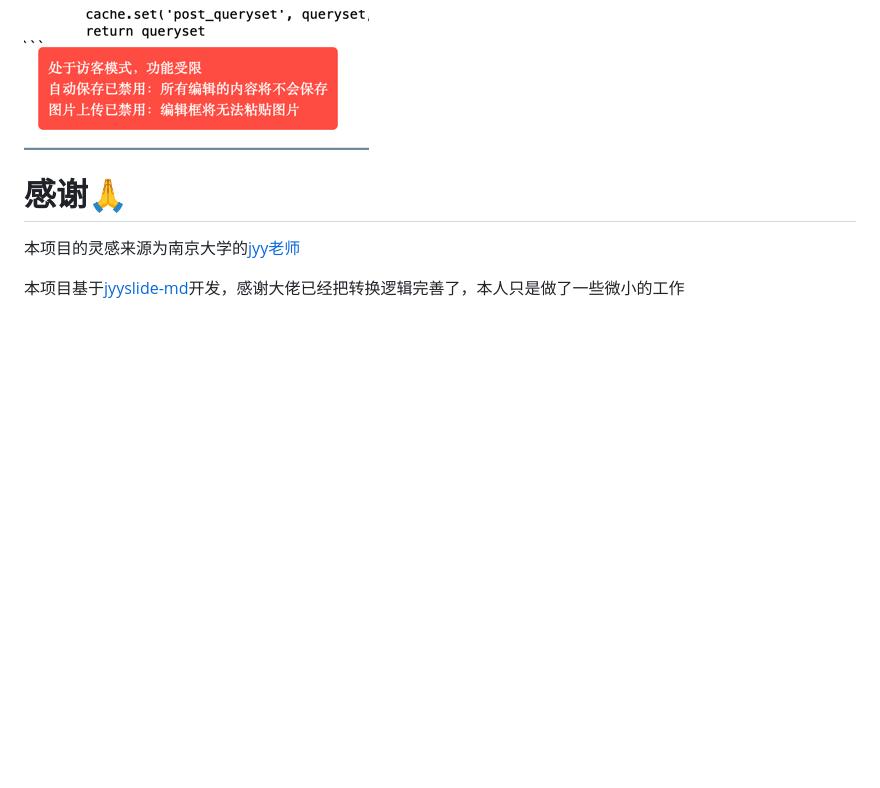
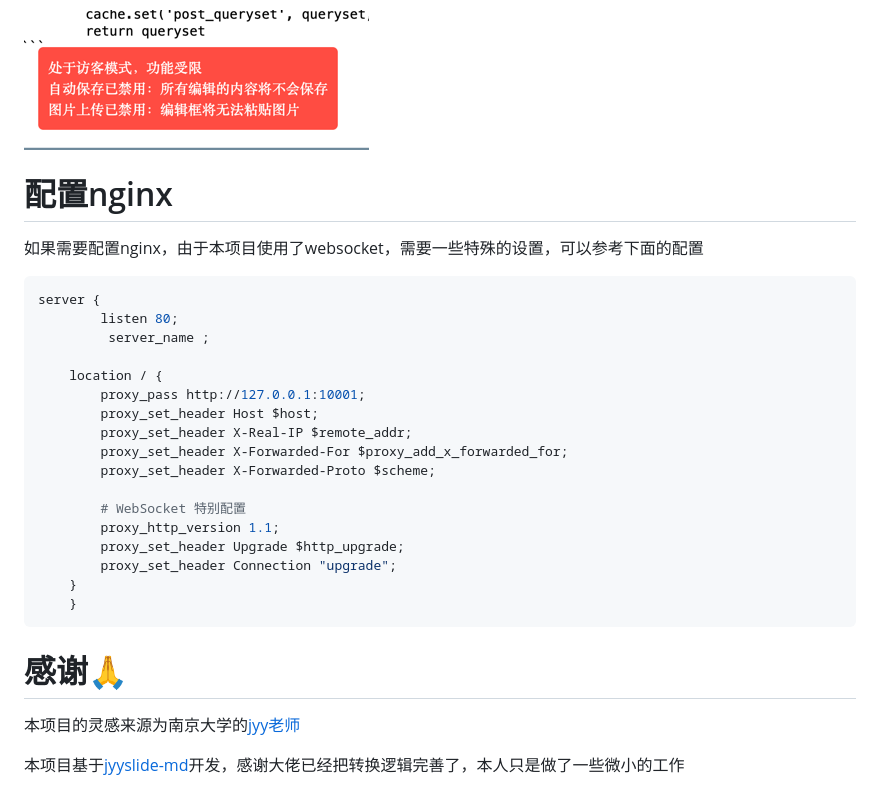
Before and after one commit to xieyumc/jyySlideWeb, a Markdown page: README.md, the part around the change. Rendered like a GitHub page; blank space fills up the shorter version.

Commit message:
docs：更新readme

````diff
--- a/README.md
+++ b/README.md
@@ -102,6 +102,29 @@ docker-compose up
 
 ![img.png](staticfiles/img/public-mode.png)
 
+# 配置nginx
+
+如果需要配置nginx，由于本项目使用了websocket，需要一些特殊的设置，可以参考下面的配置
+
+```nginx
+server {
+        listen 80;
+         server_name ;
+
+    location / {
+        proxy_pass http://127.0.0.1:10001;
+        proxy_set_header Host $host;
+        proxy_set_header X-Real-IP $remote_addr;
+        proxy_set_header X-Forwarded-For $proxy_add_x_forwarded_for;
+        proxy_set_header X-Forwarded-Proto $scheme;
+
+        # WebSocket 特别配置
+        proxy_http_version 1.1;
+        proxy_set_header Upgrade $http_upgrade;
+        proxy_set_header Connection "upgrade";
+    }
+    }
+```
 
 # 感谢🙏
 
````
